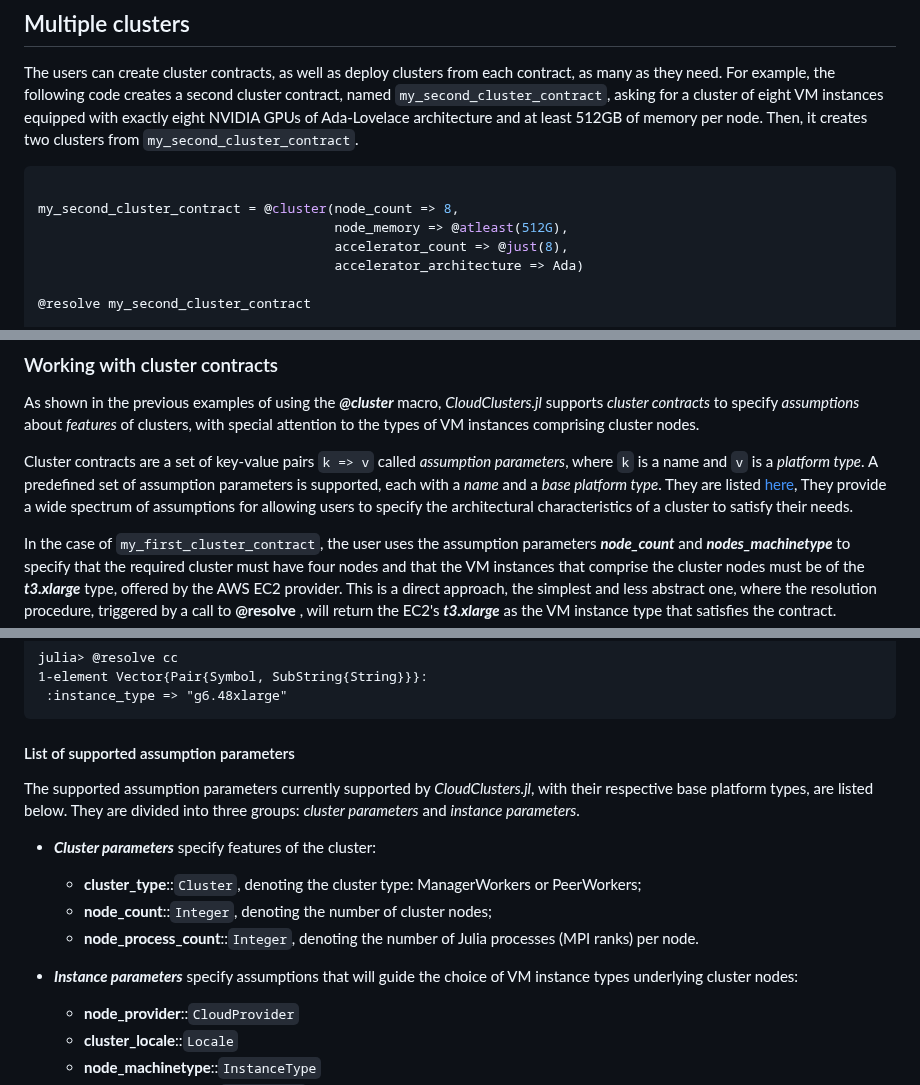
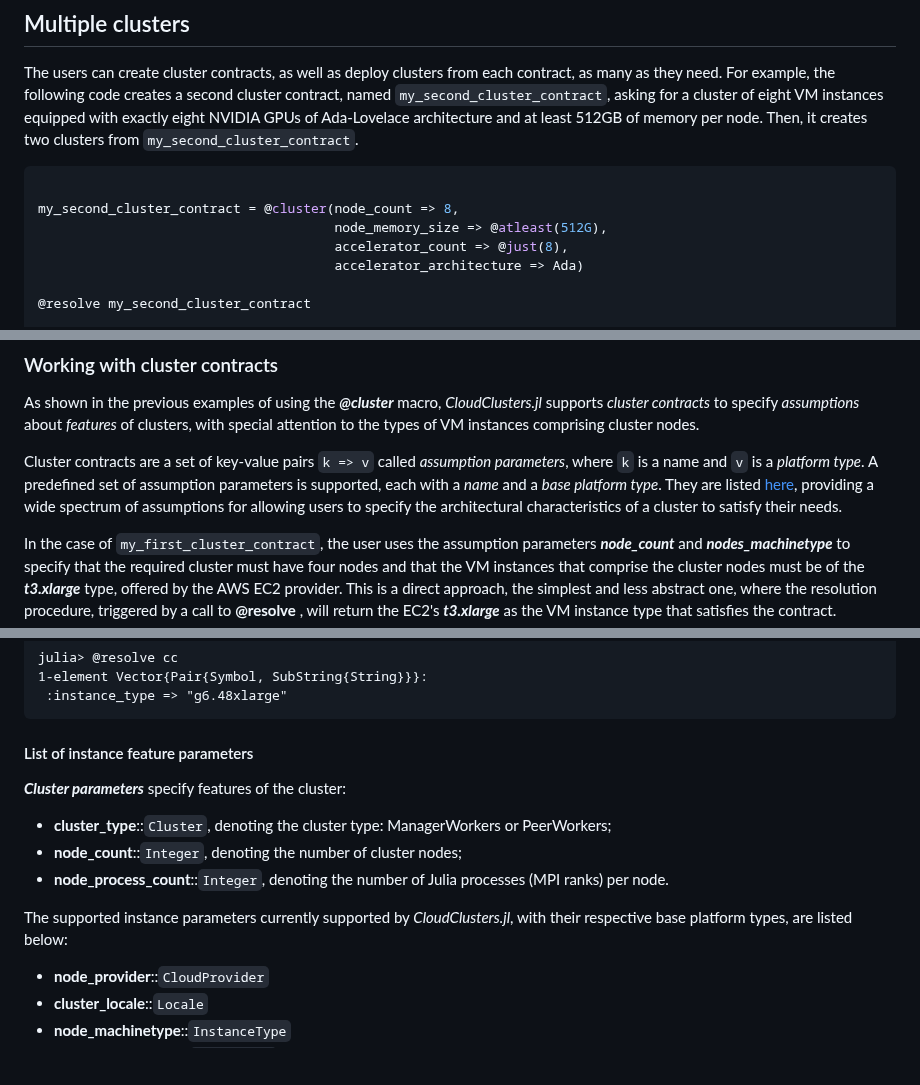
Before and after one commit to PlatformAwareProgramming/CloudClusters.jl, a Markdown page: README.md, 3 parts joined by grey strips. GitHub-like rendering; blank space fills up the shorter version.

````diff
--- a/README.md
+++ b/README.md
@@ -140,7 +140,7 @@ The users can create cluster contracts, as well as deploy clusters from each con
 ```julia
 
 my_second_cluster_contract = @cluster(node_count => 8,
-                                      node_memory => @atleast(512G),
+                                      node_memory_size => @atleast(512G),
                                       accelerator_count => @just(8),
                                       accelerator_architecture => Ada)
 
@@ -242,7 +242,7 @@ julia> @clusters
 
 As shown in the previous examples of using the ___@cluster___ macro, _CloudClusters.jl_ supports _cluster contracts_ to specify _assumptions_ about _features_ of clusters, with special attention to the types of VM instances comprising cluster nodes.
 
-Cluster contracts are a set of key-value pairs ```k => v``` called _assumption parameters_, where ```k``` is a name and ```v``` is a _platform type_. A predefined set of assumption parameters is supported, each with a _name_ and a _base platform type_. They are listed [here](https://github.com/PlatformAwareProgramming/CloudClusters.jl/edit/decarvalhojunior-fh-patch-1-README/README.md#list-of-supported-assumption-parameters), They provide a wide spectrum of assumptions for allowing users to specify the architectural characteristics of a cluster to satisfy their needs.
+Cluster contracts are a set of key-value pairs ```k => v``` called _assumption parameters_, where ```k``` is a name and ```v``` is a _platform type_. A predefined set of assumption parameters is supported, each with a _name_ and a _base platform type_. They are listed [here](https://github.com/PlatformAwareProgramming/CloudClusters.jl/edit/decarvalhojunior-fh-patch-1-README/README.md#list-of-supported-assumption-parameters), providing a wide spectrum of assumptions for allowing users to specify the architectural characteristics of a cluster to satisfy their needs.
 
 In the case of ```my_first_cluster_contract```, the user uses the assumption parameters ___node_count___ and ___nodes_machinetype___ to specify that the required cluster must have four nodes and that the VM instances that comprise the cluster nodes must be of the ___t3.xlarge___ type, offered by the AWS EC2 provider. This is a direct approach, the simplest and less abstract one, where the resolution procedure, triggered by a call to __@resolve__ , will return the EC2's ___t3.xlarge___ as the VM instance type that satisfies the contract.
 
@@ -290,17 +290,15 @@ julia> @resolve cc
  :instance_type => "g6.48xlarge"
 ```
 
-#### List of supported assumption parameters
+#### List of instance feature parameters
 
-The supported assumption parameters currently supported by _CloudClusters.jl_, with their respective base platform types, are listed below. They are divided into three groups: _cluster parameters_ and _instance parameters_.
-
-
-* ___Cluster parameters___ specify features of the cluster:
+___Cluster parameters___ specify features of the cluster:
    * __cluster_type__::```Cluster```, denoting the cluster type: ManagerWorkers or PeerWorkers;
    * __node_count__::```Integer```, denoting the number of cluster nodes;
    * __node_process_count__::```Integer```, denoting the number of Julia processes (MPI ranks) per node.
 
-* ___Instance parameters___ specify assumptions that will guide the choice of VM instance types underlying cluster nodes:
+The supported instance parameters currently supported by _CloudClusters.jl_, with their respective base platform types, are listed below:
+
    * __node_provider__::```CloudProvider```
    * __cluster_locale__::```Locale```
    * __node_machinetype__::```InstanceType```
````
Also changed, not shown: other parts of README.md (+5 -4 lines).
